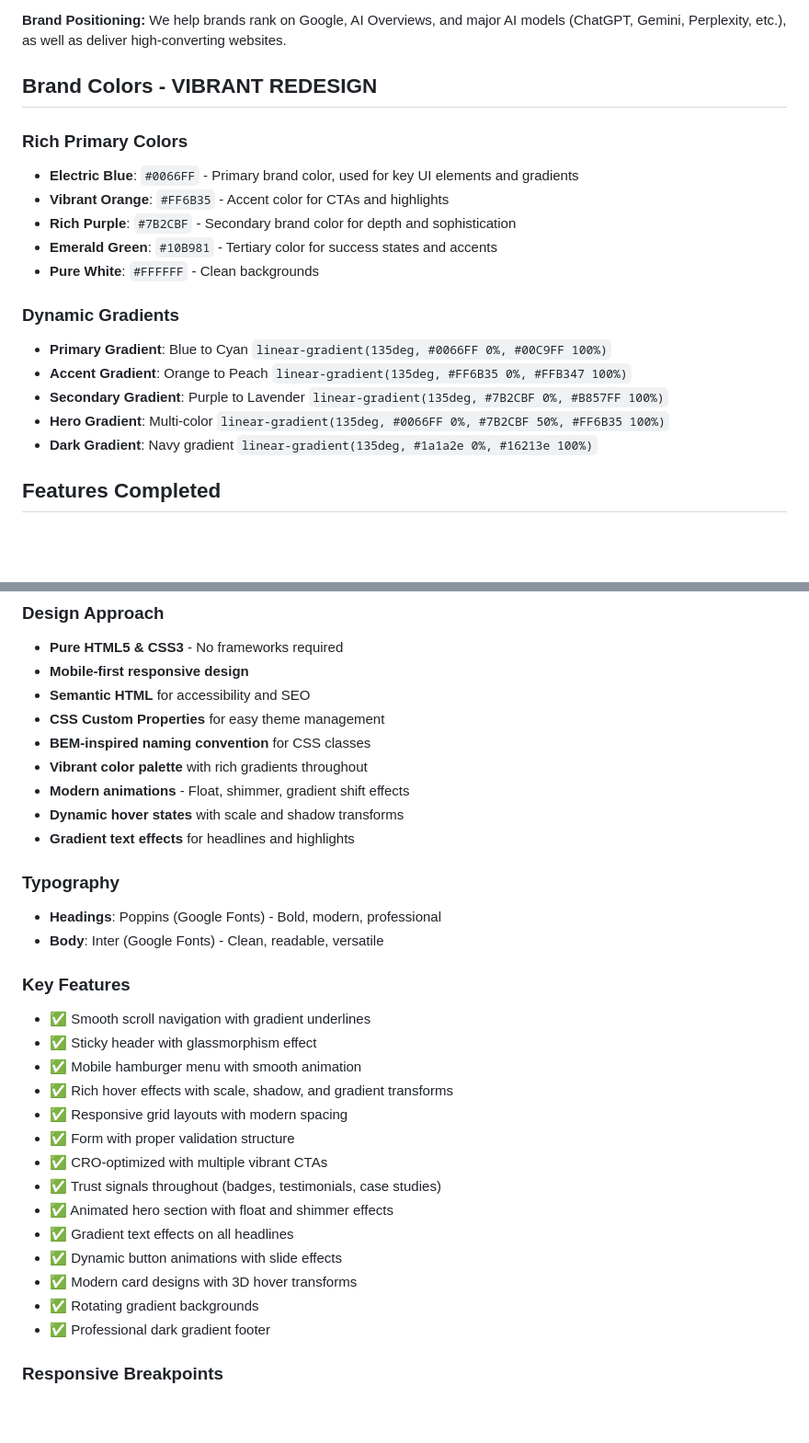
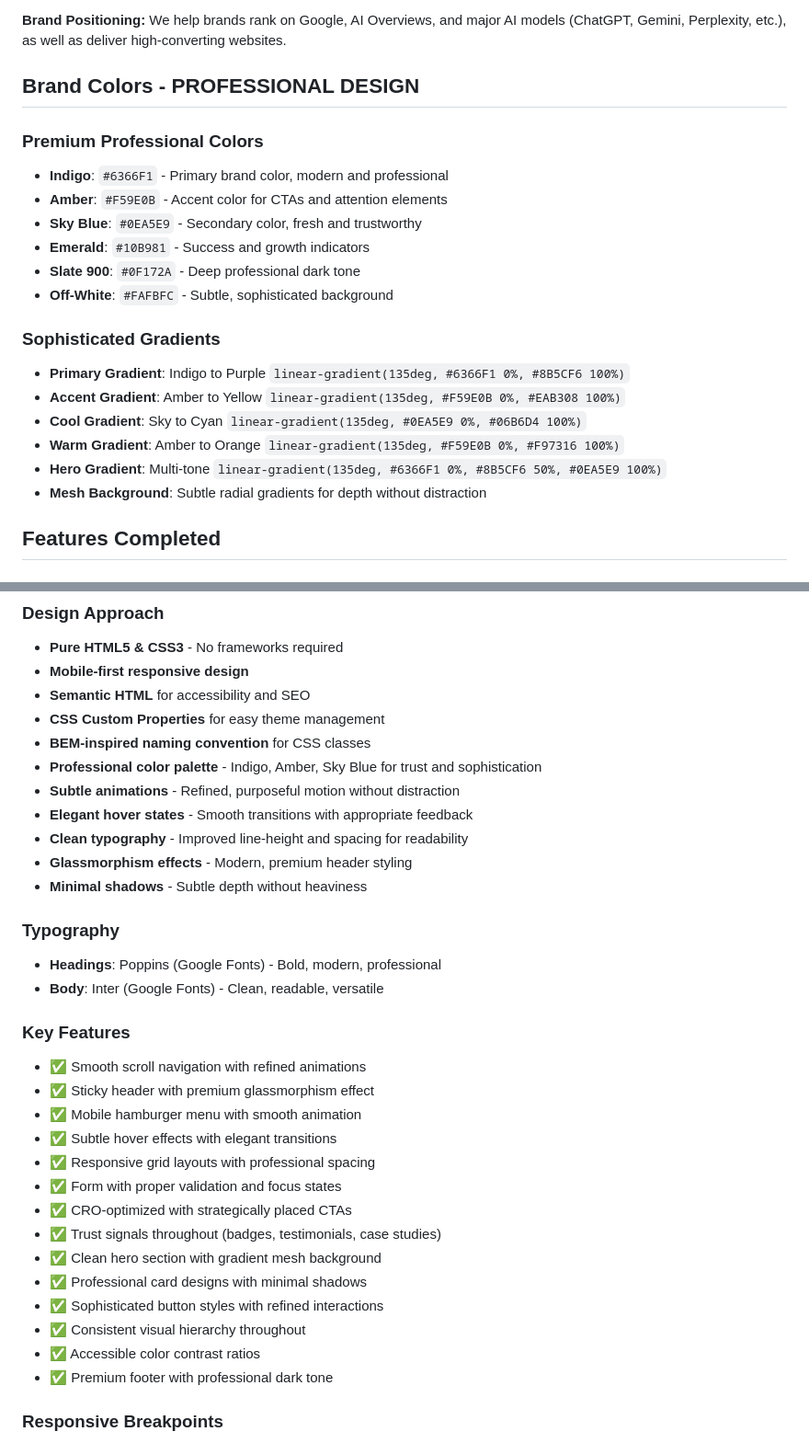
Before and after one commit to serpwize/serpwize, a Markdown page: README.md, 2 parts joined by grey strips. Shown at 92% size. GitHub-like rendering; blank space fills up the shorter version.

Commit message:
Update README with professional design specifications

```diff
--- a/README.md
+++ b/README.md
@@ -6,21 +6,23 @@ A complete, conversion-optimized website for **Serpwize Technologies**, an AI-po
 
 **Brand Positioning:** We help brands rank on Google, AI Overviews, and major AI models (ChatGPT, Gemini, Perplexity, etc.), as well as deliver high-converting websites.
 
-## Brand Colors - VIBRANT REDESIGN
+## Brand Colors - PROFESSIONAL DESIGN
 
-### Rich Primary Colors
-- **Electric Blue**: `#0066FF` - Primary brand color, used for key UI elements and gradients
-- **Vibrant Orange**: `#FF6B35` - Accent color for CTAs and highlights
-- **Rich Purple**: `#7B2CBF` - Secondary brand color for depth and sophistication
-- **Emerald Green**: `#10B981` - Tertiary color for success states and accents
-- **Pure White**: `#FFFFFF` - Clean backgrounds
+### Premium Professional Colors
+- **Indigo**: `#6366F1` - Primary brand color, modern and professional
+- **Amber**: `#F59E0B` - Accent color for CTAs and attention elements
+- **Sky Blue**: `#0EA5E9` - Secondary color, fresh and trustworthy
+- **Emerald**: `#10B981` - Success and growth indicators
+- **Slate 900**: `#0F172A` - Deep professional dark tone
+- **Off-White**: `#FAFBFC` - Subtle, sophisticated background
 
-### Dynamic Gradients
-- **Primary Gradient**: Blue to Cyan `linear-gradient(135deg, #0066FF 0%, #00C9FF 100%)`
-- **Accent Gradient**: Orange to Peach `linear-gradient(135deg, #FF6B35 0%, #FFB347 100%)`
-- **Secondary Gradient**: Purple to Lavender `linear-gradient(135deg, #7B2CBF 0%, #B857FF 100%)`
-- **Hero Gradient**: Multi-color `linear-gradient(135deg, #0066FF 0%, #7B2CBF 50%, #FF6B35 100%)`
-- **Dark Gradient**: Navy gradient `linear-gradient(135deg, #1a1a2e 0%, #16213e 100%)`
+### Sophisticated Gradients
+- **Primary Gradient**: Indigo to Purple `linear-gradient(135deg, #6366F1 0%, #8B5CF6 100%)`
+- **Accent Gradient**: Amber to Yellow `linear-gradient(135deg, #F59E0B 0%, #EAB308 100%)`
+- **Cool Gradient**: Sky to Cyan `linear-gradient(135deg, #0EA5E9 0%, #06B6D4 100%)`
+- **Warm Gradient**: Amber to Orange `linear-gradient(135deg, #F59E0B 0%, #F97316 100%)`
+- **Hero Gradient**: Multi-tone `linear-gradient(135deg, #6366F1 0%, #8B5CF6 50%, #0EA5E9 100%)`
+- **Mesh Background**: Subtle radial gradients for depth without distraction
 
 ## Features Completed
 
@@ -113,30 +115,32 @@ A complete, conversion-optimized website for **Serpwize Technologies**, an AI-po
 - **Semantic HTML** for accessibility and SEO
 - **CSS Custom Properties** for easy theme management
 - **BEM-inspired naming convention** for CSS classes
-- **Vibrant color palette** with rich gradients throughout
-- **Modern animations** - Float, shimmer, gradient shift effects
-- **Dynamic hover states** with scale and shadow transforms
-- **Gradient text effects** for headlines and highlights
+- **Professional color palette** - Indigo, Amber, Sky Blue for trust and sophistication
+- **Subtle animations** - Refined, purposeful motion without distraction
+- **Elegant hover states** - Smooth transitions with appropriate feedback
+- **Clean typography** - Improved line-height and spacing for readability
+- **Glassmorphism effects** - Modern, premium header styling
+- **Minimal shadows** - Subtle depth without heaviness
 
 ### Typography
 - **Headings**: Poppins (Google Fonts) - Bold, modern, professional
 - **Body**: Inter (Google Fonts) - Clean, readable, versatile
 
 ### Key Features
-- ✅ Smooth scroll navigation with gradient underlines
-- ✅ Sticky header with glassmorphism effect
+- ✅ Smooth scroll navigation with refined animations
+- ✅ Sticky header with premium glassmorphism effect
 - ✅ Mobile hamburger menu with smooth animation
-- ✅ Rich hover effects with scale, shadow, and gradient transforms
-- ✅ Responsive grid layouts with modern spacing
-- ✅ Form with proper validation structure
-- ✅ CRO-optimized with multiple vibrant CTAs
+- ✅ Subtle hover effects with elegant transitions
+- ✅ Responsive grid layouts with professional spacing
+- ✅ Form with proper validation and focus states
+- ✅ CRO-optimized with strategically placed CTAs
 - ✅ Trust signals throughout (badges, testimonials, case studies)
-- ✅ Animated hero section with float and shimmer effects
-- ✅ Gradient text effects on all headlines
-- ✅ Dynamic button animations with slide effects
-- ✅ Modern card designs with 3D hover transforms
-- ✅ Rotating gradient backgrounds
-- ✅ Professional dark gradient footer
+- ✅ Clean hero section with gradient mesh background
+- ✅ Professional card designs with minimal shadows
+- ✅ Sophisticated button styles with refined interactions
+- ✅ Consistent visual hierarchy throughout
+- ✅ Accessible color contrast ratios
+- ✅ Premium footer with professional dark tone
 
 ### Responsive Breakpoints
 - **Desktop**: 1024px and above
```
